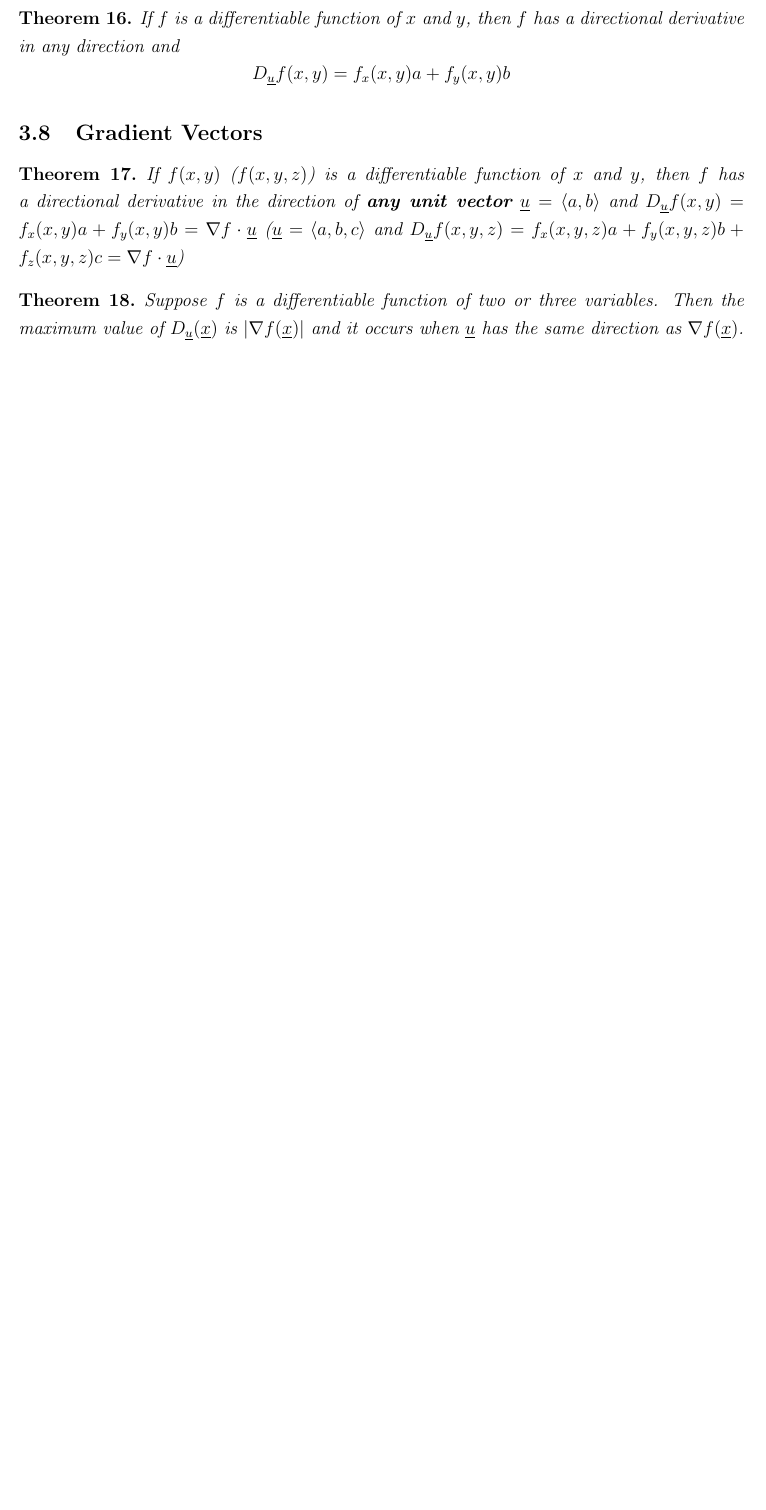
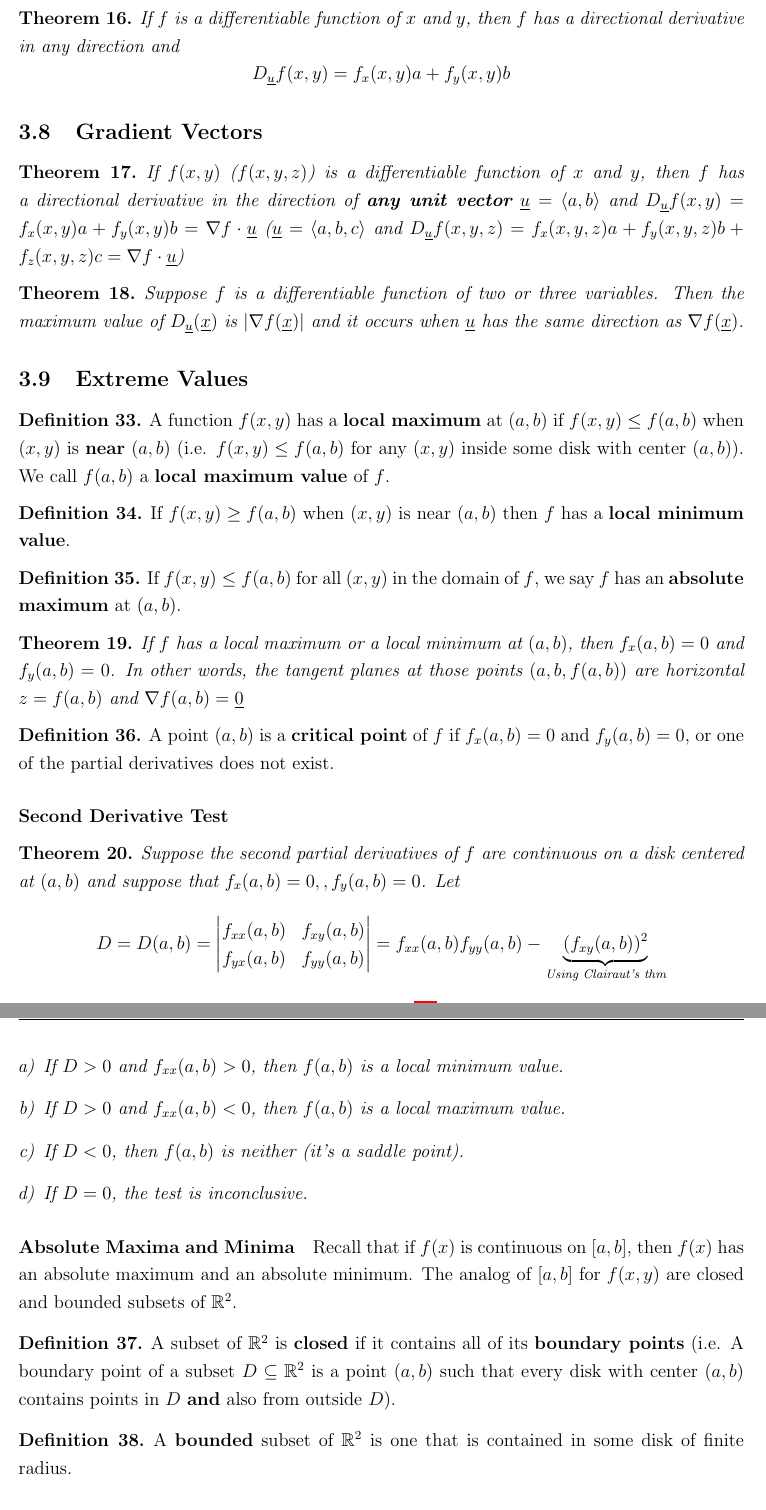
Before and after one commit to julianlore/McGill-Resources, a LaTeX document (MATH222/MATH222 Final Review.tex): part of page 15 of 19 before the commit and two parts of pages 15 and 16 of 20 after it, the two joined at a grey line, cut so that both start at the same text, the shorter picture padded with empty space. Compiled offline with pdfLaTeX.

Commit message:
Finished M222 Lecture 15.
Former-commit-id: 63cd4be4640e33ed56763982053d6a7fa86e9bb7
Former-commit-id: 593e0b4f6c2793098bd3505ca5d8d6b50ebe59d9

```diff
--- a/MATH222/MATH222 Final Review.tex
+++ b/MATH222/MATH222 Final Review.tex
@@ -376,6 +376,48 @@ Note that, with $\partial$ notation, we derive from right to left, but with $f_x
 \begin{thm}
   Suppose $f$ is a differentiable function of two or three variables. Then the maximum value of $D_{\underline{u}}(\underline{x})$ is $|\nabla f(\underline{x})|$ and it occurs when $\underline{u}$ has the same direction as $\nabla f(\underline{x})$.
 \end{thm}
+\subsection{Extreme Values}
+\begin{defn}
+  A function $f(x,y)$ has a \textbf{local maximum} at $(a,b)$ if $f(x,y)\leq f(a,b)$ when $(x,y)$ is \textbf{near} $(a,b)$ (i.e. $f(x,y)\leq f(a,b)$ for any $(x,y)$ inside some disk with center $(a,b)$). We call $f(a,b)$ a \textbf{local maximum value} of $f$.
+\end{defn}
+\begin{defn}
+  If $f(x,y) \geq f(a,b)$ when $(x,y)$ is near $(a,b)$ then $f$ has a \textbf{local minimum value}.
+\end{defn}
+\begin{defn}
+  If $f(x,y)\leq f(a,b)$ for all $(x,y)$ in the domain of $f$, we say $f$ has an \textbf{absolute maximum} at $(a,b)$.
+\end{defn}
+\begin{thm}
+  If $f$ has a local maximum or a local minimum at $(a,b)$, then $f_x(a,b)=0$ and $f_y(a,b)=0$. In other words, the tangent planes at those points $(a,b,f(a,b))$ are horizontal $z=f(a,b)$ and $\nabla f(a,b)=\underline{0}$
+\end{thm}
+\begin{defn}
+  A point $(a,b)$ is a \textbf{critical point} of $f$ if $f_x(a,b)=0$ and $f_y(a,b)=0$, or one of the partial derivatives does not exist.
+\end{defn}
+\paragraph{Second Derivative Test}
+\begin{thm}
+  Suppose the second partial derivatives of $f$ are continuous on a disk centered at $(a,b)$ and suppose that $f_x(a,b)=0,,f_y(a,b)=0$. Let
+  $$ D=D(a,b)=
+  \left|\begin{matrix}
+      f_{xx}(a,b) & f_{xy}(a,b)
+      \\f_{yx}(a,b) & f_{yy}(a,b)
+  \end{matrix}\right|=f_{xx}(a,b)f_{yy}(a,b)-\underbrace{(f_{xy}(a,b))^2}_{\text{Using Clairaut's thm}}$$
+\begin{enumerate}[a)]
+\item If $D>0$ and $f_{xx}(a,b)>0$, then $f(a,b)$ is a local minimum value.
+\item If $D>0$ and $f_{xx}(a,b)<0$, then $f(a,b)$ is a local maximum value.
+\item If $D<0$, then $f(a,b)$ is neither (it's a saddle point).
+  \item If $D=0$, the test is inconclusive.
+\end{enumerate}
+\end{thm}
+\paragraph{Absolute Maxima and Minima} Recall that if $f(x)$ is continuous on $[a,b]$, then $f(x)$ has an absolute maximum and an absolute minimum. The analog of $[a,b]$ for $f(x,y)$ are closed and bounded subsets of $\mathbb{R}^2$.
+\begin{defn}
+  A subset of $\mathbb{R}^2$ is \textbf{closed} if it contains all of its \textbf{boundary points} (i.e. A boundary point of a subset $D\subseteq \mathbb{R}^2$ is a point $(a,b)$ such that every disk with center $(a,b)$ contains points in $D$ \textbf{and} also from outside $D$).
+\end{defn}
+\begin{defn}
+  A \textbf{bounded} subset of $\mathbb{R}^2$ is one that is contained in some disk of finite radius.
+\end{defn}
+\paragraph{Extreme Value Theorem}
+\begin{thm}
+  If $f$ is continuous on a closed bounded set $D\subseteq \mathbb{R}^2$, then $f$ attains an absolute maximum value $f(x_1,y_1)$ and an absolute minimum value $f(x_2,y_2)$ for some points $(x_1,y_1),(x_2,y_2)\in D$.
+\end{thm}
 \section{How to Solve Problems}
 \subsection{Series}
 \paragraph{Representing a Function as a Power Series} Look for a familiar function that has a power series representation, plug it in and simplify. Integrate and differentiate as required.
```
